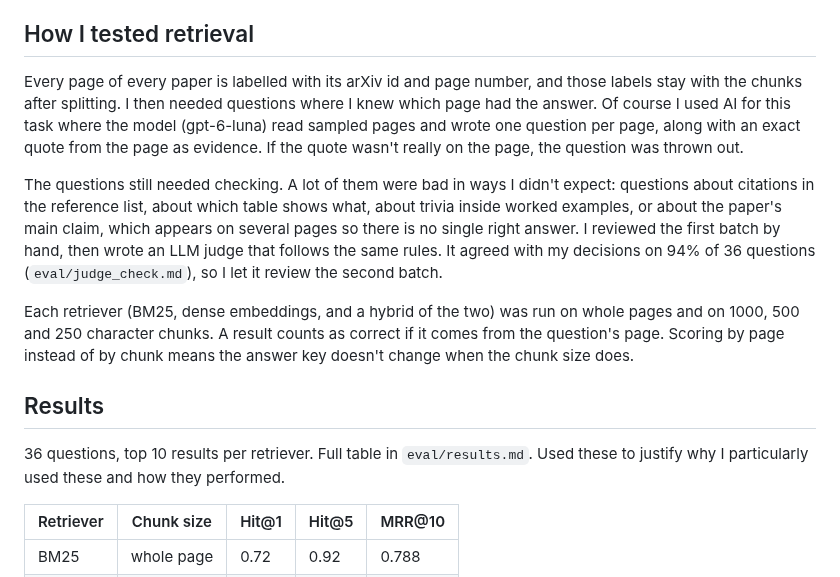
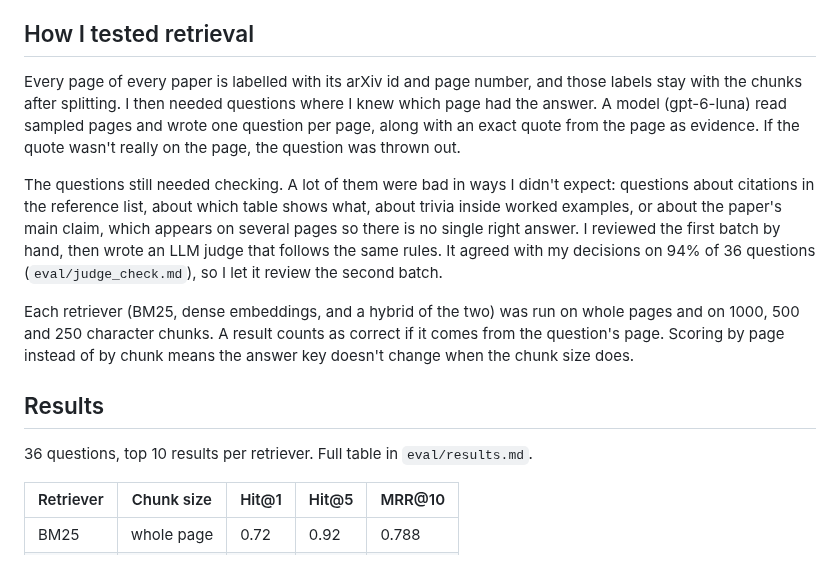
Before and after one commit to TitusDV/rag-research-assistant, a Markdown page: README.md, the part around one of its changes. Rendered like a GitHub page.

```diff
--- a/README.md
+++ b/README.md
@@ -16,7 +18,7 @@ The PDFs are downloaded from arXiv when you run it. They are not in the repo bec
 
 ## How I tested retrieval
 
-Every page of every paper is labelled with its arXiv id and page number, and those labels stay with the chunks after splitting. I then needed questions where I knew which page had the answer. Of course I used AI for this task where the model (gpt-6-luna) read sampled pages and wrote one question per page, along with an exact quote from the page as evidence. If the quote wasn't really on the page, the question was thrown out.
+Every page of every paper is labelled with its arXiv id and page number, and those labels stay with the chunks after splitting. I then needed questions where I knew which page had the answer. A model (gpt-6-luna) read sampled pages and wrote one question per page, along with an exact quote from the page as evidence. If the quote wasn't really on the page, the question was thrown out.
 
 The questions still needed checking. A lot of them were bad in ways I didn't expect: questions about citations in the reference list, about which table shows what, about trivia inside worked examples, or about the paper's main claim, which appears on several pages so there is no single right answer. I reviewed the first batch by hand, then wrote an LLM judge that follows the same rules. It agreed with my decisions on 94% of 36 questions (`eval/judge_check.md`), so I let it review the second batch.
 
@@ -24,7 +26,7 @@ Each retriever (BM25, dense embeddings, and a hybrid of the two) was run on whol
 
 ## Results
 
-36 questions, top 10 results per retriever. Full table in `eval/results.md`. Used these to justify why I particularly used these and how they performed.
+36 questions, top 10 results per retriever. Full table in `eval/results.md`.
 
 | Retriever | Chunk size | Hit@1 | Hit@5 | MRR@10 |
 |---|---|---|---|---|
```
Also changed, not shown: other parts of README.md (+19 -8 lines), docs/app.png (added).
